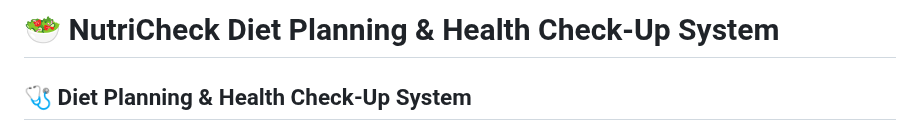
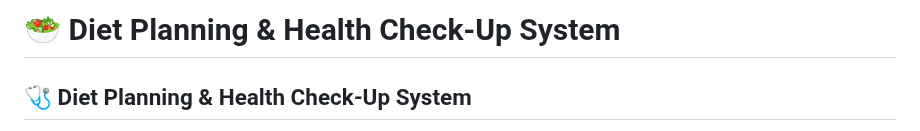
Before and after one commit to dinujaddk/NutriCheck, a Markdown page: README.md, the part around the change. Rendered like a GitHub page.

```diff
--- a/README.md
+++ b/README.md
@@ -1,4 +1,4 @@
-# 🥗 NutriCheck Diet Planning & Health Check-Up System
+# 🥗 Diet Planning & Health Check-Up System
 ## 🩺 Diet Planning & Health Check-Up System
 
 The **Diet Planning and Health Check-Up System** is a user-friendly web platform designed to help individuals manage their **health and wellness** through personalized **diet plans** and **health check-ups**.
```
